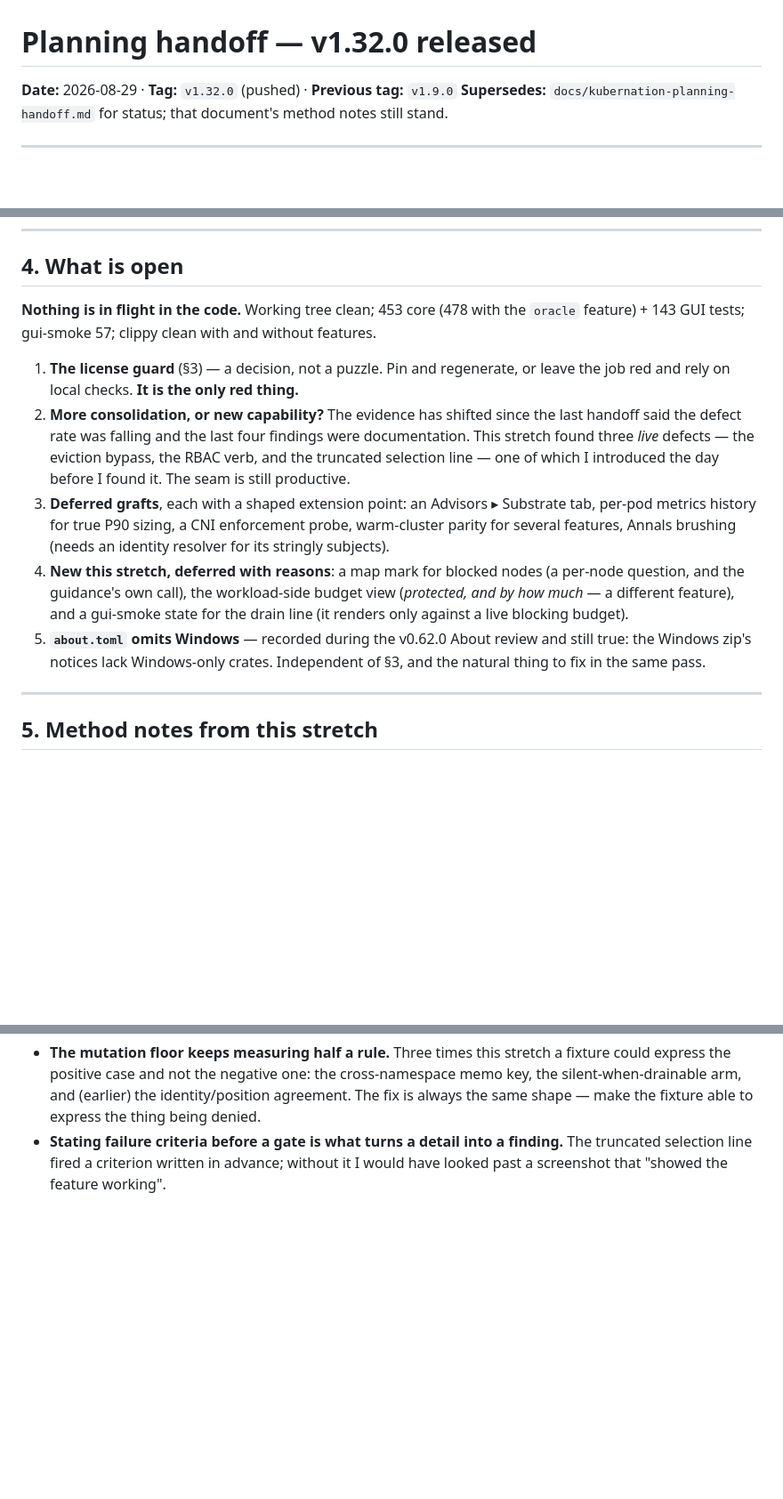
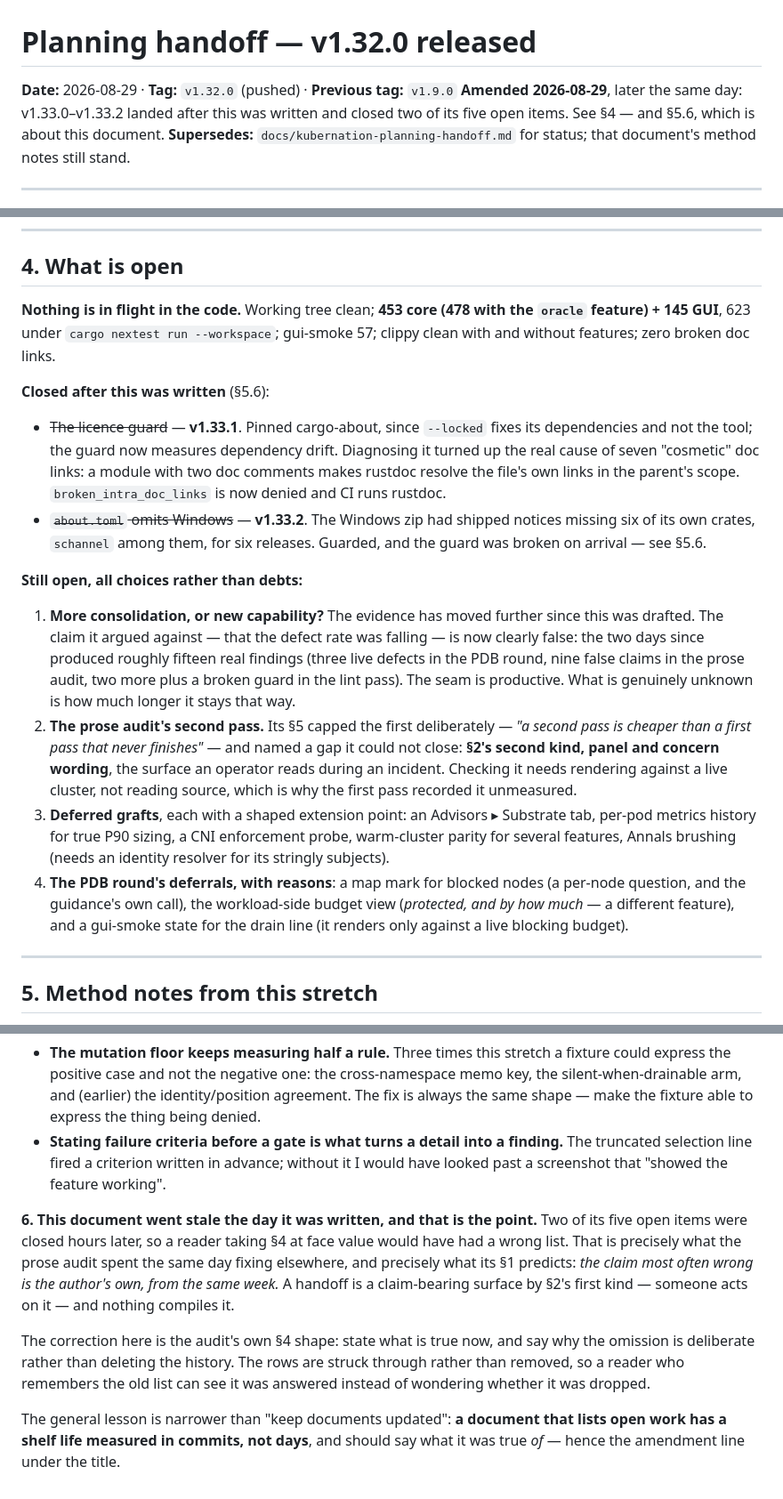
Before and after one commit to Kubernation/kubernation, a Markdown page: docs/kubernation-planning-handoff-v1.32.md, 3 parts joined by grey strips. Shown at 89% size. GitHub-like rendering; blank space fills up the shorter version.

Commit message:
docs: amend the v1.32.0 handoff — it went stale the day it was written
Two of its five open items were closed hours later (the licence guard in
v1.33.1, about.toml's Windows target in v1.33.2), so §4 as written hands
planning a wrong list. That is what the prose audit spent the same day fixing
elsewhere, and what its §1 predicts: the claim most often wrong is the author's
own, from the same week.

Closed rows struck through rather than deleted, per the audit's fix shape — a
reader who remembers the old list can see it was answered rather than dropped.
Counts refreshed, and the remaining items renumbered as choices rather than
debts. Recorded as method note 6: a document listing open work has a shelf life
measured in commits, not days.

Co-Authored-By: Claude Opus 5 <noreply@anthropic.com>

```diff
--- a/docs/kubernation-planning-handoff-v1.32.md
+++ b/docs/kubernation-planning-handoff-v1.32.md
@@ -1,6 +1,9 @@
 # Planning handoff — v1.32.0 released
 
 **Date:** 2026-08-29 · **Tag:** `v1.32.0` (pushed) · **Previous tag:** `v1.9.0`
+**Amended 2026-08-29**, later the same day: v1.33.0–v1.33.2 landed after this was
+written and closed two of its five open items. See §4 — and §5.6, which is about
+this document.
 **Supersedes:** `docs/kubernation-planning-handoff.md` for status; that document's
 method notes still stand.
 
@@ -113,28 +116,43 @@ producing a plausible answer for an unrelated reason.
 
 ## 4. What is open
 
-**Nothing is in flight in the code.** Working tree clean; 453 core (478 with the
-`oracle` feature) + 143 GUI tests; gui-smoke 57; clippy clean with and without
-features.
+**Nothing is in flight in the code.** Working tree clean; **453 core (478 with
+the `oracle` feature) + 145 GUI**, 623 under `cargo nextest run --workspace`;
+gui-smoke 57; clippy clean with and without features; zero broken doc links.
 
-1. **The license guard** (§3) — a decision, not a puzzle. Pin and regenerate, or
-   leave the job red and rely on local checks. **It is the only red thing.**
-2. **More consolidation, or new capability?** The evidence has shifted since the
-   last handoff said the defect rate was falling and the last four findings were
-   documentation. This stretch found three *live* defects — the eviction bypass,
-   the RBAC verb, and the truncated selection line — one of which I introduced the
-   day before I found it. The seam is still productive.
+**Closed after this was written** (§5.6):
+
+- ~~The licence guard~~ — **v1.33.1**. Pinned cargo-about, since `--locked` fixes
+  its dependencies and not the tool; the guard now measures dependency drift.
+  Diagnosing it turned up the real cause of seven "cosmetic" doc links: a module
+  with two doc comments makes rustdoc resolve the file's own links in the
+  parent's scope. `broken_intra_doc_links` is now denied and CI runs rustdoc.
+- ~~`about.toml` omits Windows~~ — **v1.33.2**. The Windows zip had shipped
+  notices missing six of its own crates, `schannel` among them, for six releases.
+  Guarded, and the guard was broken on arrival — see §5.6.
+
+**Still open, all choices rather than debts:**
+
+1. **More consolidation, or new capability?** The evidence has moved further
+   since this was drafted. The claim it argued against — that the defect rate was
+   falling — is now clearly false: the two days since produced roughly fifteen
+   real findings (three live defects in the PDB round, nine false claims in the
+   prose audit, two more plus a broken guard in the lint pass). The seam is
+   productive. What is genuinely unknown is how much longer it stays that way.
+2. **The prose audit's second pass.** Its §5 capped the first deliberately — *"a
+   second pass is cheaper than a first pass that never finishes"* — and named a
+   gap it could not close: **§2's second kind, panel and concern wording**, the
+   surface an operator reads during an incident. Checking it needs rendering
+   against a live cluster, not reading source, which is why the first pass
+   recorded it unmeasured.
 3. **Deferred grafts**, each with a shaped extension point: an Advisors ▸
    Substrate tab, per-pod metrics history for true P90 sizing, a CNI enforcement
    probe, warm-cluster parity for several features, Annals brushing (needs an
    identity resolver for its stringly subjects).
-4. **New this stretch, deferred with reasons**: a map mark for blocked nodes (a
+4. **The PDB round's deferrals, with reasons**: a map mark for blocked nodes (a
    per-node question, and the guidance's own call), the workload-side budget view
    (*protected, and by how much* — a different feature), and a gui-smoke state for
    the drain line (it renders only against a live blocking budget).
-5. **`about.toml` omits Windows** — recorded during the v0.62.0 About review and
-   still true: the Windows zip's notices lack Windows-only crates. Independent of
-   §3, and the natural thing to fix in the same pass.
 
 ---
 
@@ -160,3 +178,20 @@ features.
   finding.** The truncated selection line fired a criterion written in advance;
   without it I would have looked past a screenshot that "showed the feature
   working".
+
+**6. This document went stale the day it was written, and that is the point.**
+Two of its five open items were closed hours later, so a reader taking §4 at
+face value would have had a wrong list. That is precisely what the prose audit
+spent the same day fixing elsewhere, and precisely what its §1 predicts: *the
+claim most often wrong is the author's own, from the same week.* A handoff is a
+claim-bearing surface by §2's first kind — someone acts on it — and nothing
+compiles it.
+
+The correction here is the audit's own §4 shape: state what is true now, and say
+why the omission is deliberate rather than deleting the history. The rows are
+struck through rather than removed, so a reader who remembers the old list can
+see it was answered instead of wondering whether it was dropped.
+
+The general lesson is narrower than "keep documents updated": **a document that
+lists open work has a shelf life measured in commits, not days**, and should say
+what it was true *of* — hence the amendment line under the title.
```
